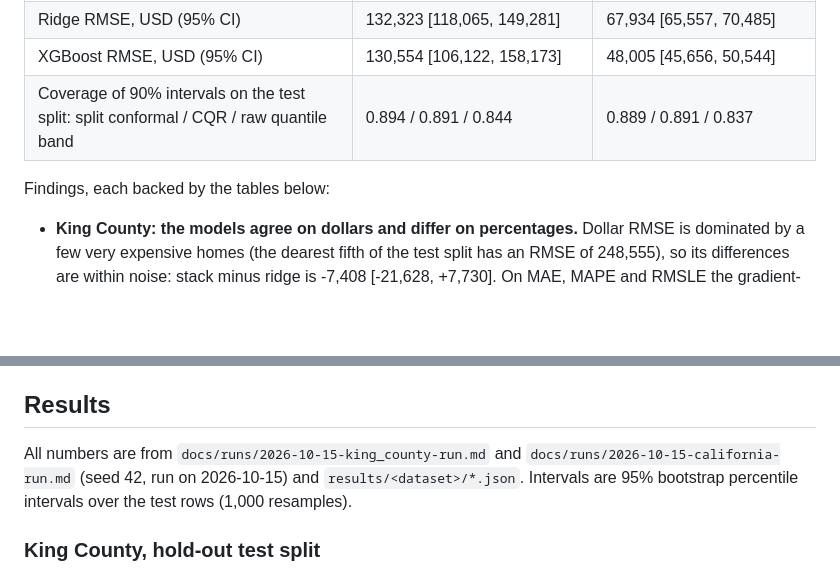
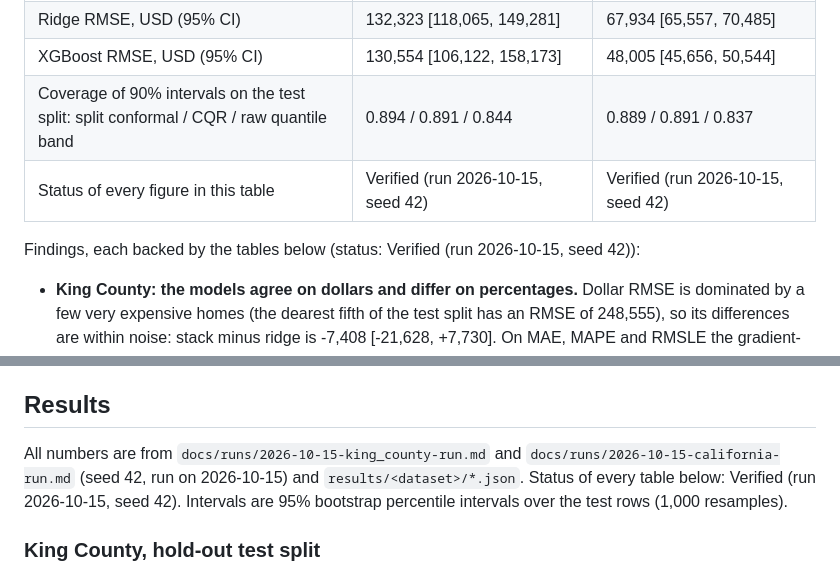
Before and after one commit to Janeferdinant/housing-price-regression, a Markdown page: README.md, 2 parts joined by grey strips. Rendered like a GitHub page; blank space fills up the shorter version.

Commit message:
docs: add inline Verified status labels to the README results
Summary table, findings and results now carry the status label with the run date and seed copied from the committed run logs. No number changed.

Co-Authored-By: Claude Sonnet 5.5 <noreply@anthropic.com>

```diff
--- a/README.md
+++ b/README.md
@@ -15,8 +15,9 @@
 | Ridge RMSE, USD (95% CI) | 132,323 [118,065, 149,281] | 67,934 [65,557, 70,485] |
 | XGBoost RMSE, USD (95% CI) | 130,554 [106,122, 158,173] | 48,005 [45,656, 50,544] |
 | Coverage of 90% intervals on the test split: split conformal / CQR / raw quantile band | 0.894 / 0.891 / 0.844 | 0.889 / 0.891 / 0.837 |
+| Status of every figure in this table | Verified (run 2026-10-15, seed 42) | Verified (run 2026-10-15, seed 42) |
 
-Findings, each backed by the tables below:
+Findings, each backed by the tables below (status: Verified (run 2026-10-15, seed 42)):
 
 - **King County: the models agree on dollars and differ on percentages.** Dollar RMSE is dominated by a few very expensive homes (the dearest fifth of the test split has an RMSE of 248,555), so its differences are within noise: stack minus ridge is -7,408 [-21,628, +7,730]. On MAE, MAPE and RMSLE the gradient-boosted models and the stack are clearly better than the linear models (MAPE 0.113 [0.109, 0.117] for the stack against 0.133 [0.129, 0.138] for ridge). The stack beats XGBoost on RMSE by -5,640 [-11,237, -1,713].
 - **California: trees win clearly.** Ridge is no better than OLS, and the tree models cut RMSE by about 20,000 dollars (stack minus ridge -20,860 [-22,753, -19,030]); latitude and longitude carry the most SHAP weight, and location effects are likely non-linear (not tested separately). The stack beats XGBoost by a small but real margin (-931 [-1,577, -447]).
@@ -87,7 +88,7 @@ Cleaning rules, all fixed in advance and row-wise (so they cannot leak): King Co
 
 ## Results
 
-All numbers are from `docs/runs/2026-10-15-king_county-run.md` and `docs/runs/2026-10-15-california-run.md` (seed 42, run on 2026-10-15) and `results/<dataset>/*.json`. Intervals are 95% bootstrap percentile intervals over the test rows (1,000 resamples).
+All numbers are from `docs/runs/2026-10-15-king_county-run.md` and `docs/runs/2026-10-15-california-run.md` (seed 42, run on 2026-10-15) and `results/<dataset>/*.json`. Status of every table below: Verified (run 2026-10-15, seed 42). Intervals are 95% bootstrap percentile intervals over the test rows (1,000 resamples).
 
 ### King County, hold-out test split
 
```
